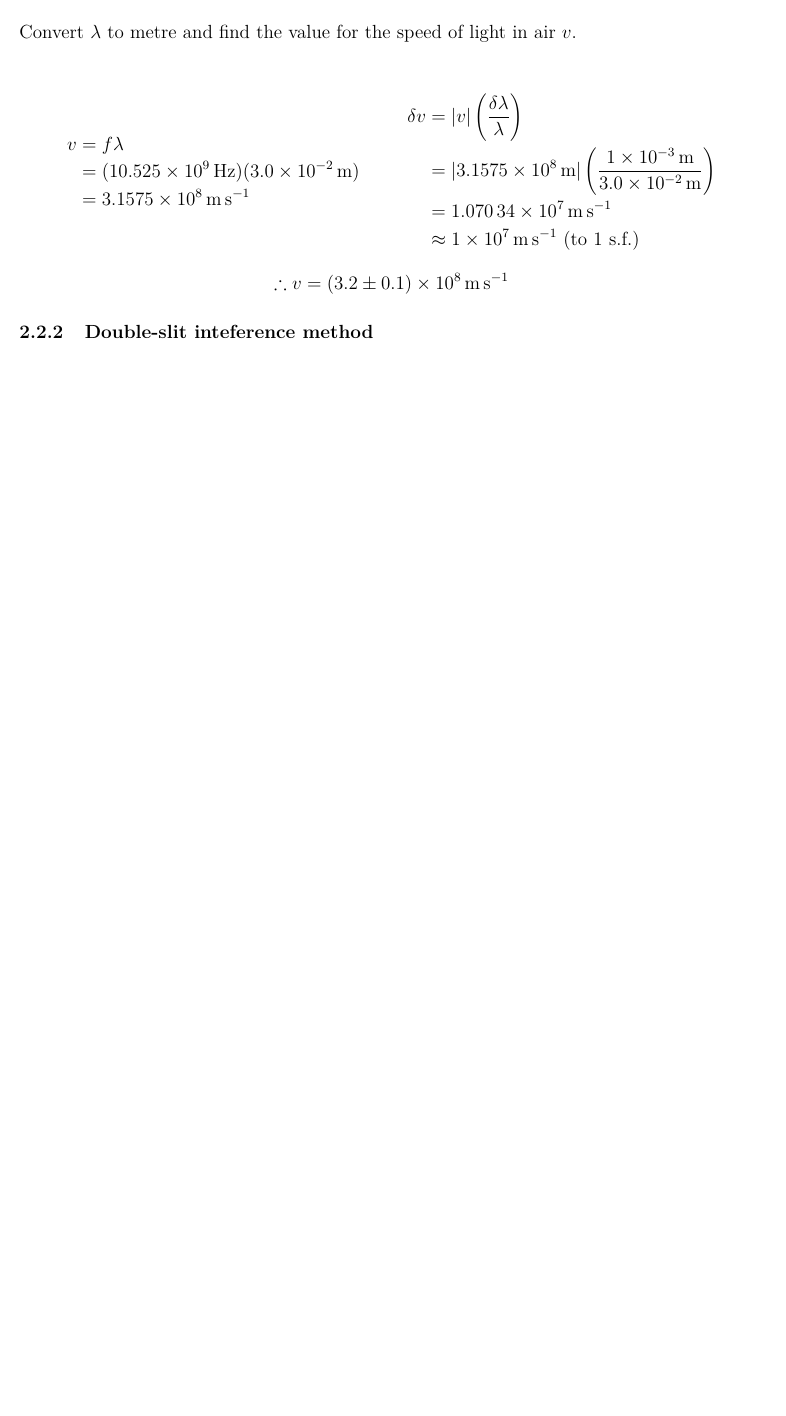
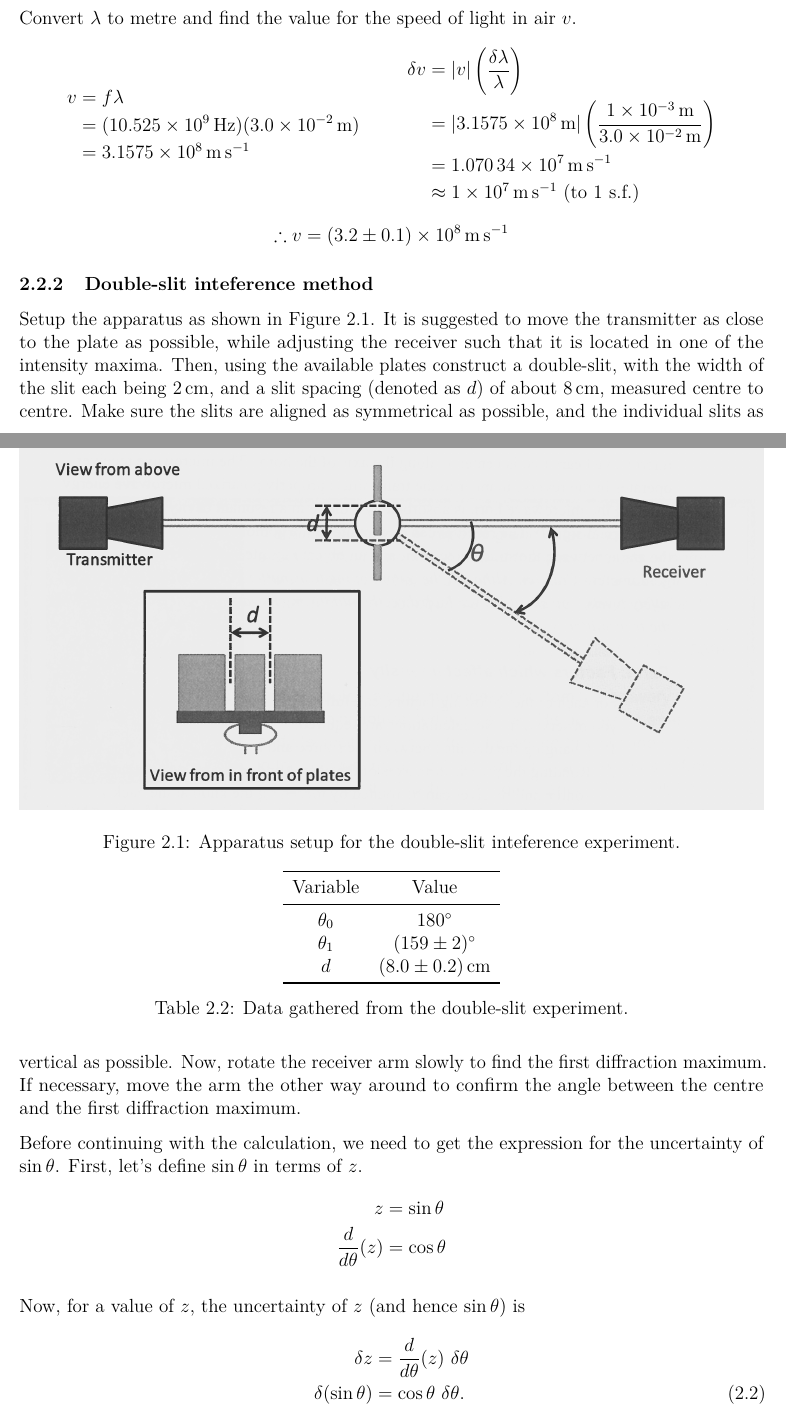
Before and after one commit to 3stantedja/physics-lab-report-9, a LaTeX document (report9.tex): part of page 3 of 3 before the commit and two parts of pages 3 and 4 of 5 after it, the two joined at a grey line, cut so that both start at the same text, the shorter picture padded with empty space. Compiled offline with pdfLaTeX.

Commit message:
Started work on Section 2.2.2

```diff
--- a/report9.tex
+++ b/report9.tex
@@ -21,6 +21,7 @@
 % \usepackage{multirow}
 
 \newcommand{\tlambda}{\(\lambda\) }
+\newcommand{\ttheta}{\(\theta\) }
 
 \sisetup{
   separate-uncertainty,
@@ -144,3 +145,36 @@ Convert \tlambda to metre and find the value for the speed of light in air \(v\)
 \[\therefore v = \SI{3.2(1)e8}{\m\per\s}\]
 
 \subsubsection{Double-slit inteference method}
+\begin{figure}
+  \centering
+  \includegraphics[width=\textwidth]{Double-slit.png}
+  \caption{Apparatus setup for the double-slit inteference experiment.}
+  \label{fig:e1}
+\end{figure}
+Setup the apparatus as shown in Figure \ref{fig:e1}. It is suggested to move the transmitter as close to the plate as possible, while adjusting the receiver such that it is located in one of the intensity maxima. Then, using the available plates construct a double-slit, with the width of the slit each being \SI{2}{\cm}, and a slit spacing (denoted as \(d\)) of about \SI{8}{\cm}, measured centre to centre. Make sure the slits are aligned as symmetrical as possible, and the individual slits as vertical as possible. Now, rotate the receiver arm slowly to find the first diffraction maximum. If necessary, move the arm the other way around to confirm the angle between the centre and the first diffraction maximum.
+
+\begin{table}[!ht]
+  \centering
+  \begin{tabular}{cS}
+    \toprule
+    {Variable} & {Value} \\ \midrule
+    \(\theta_0\) & \SI{180}{\degree} \\
+    \(\theta_1\) & \SI{159(2)}{\degree} \\
+    \(d\) & \SI{8.0(2)}{\cm} \\
+    \bottomrule
+  \end{tabular}
+  \caption{Data gathered from the double-slit experiment.}
+  \label{table:e2}
+\end{table}
+
+Before continuing with the calculation, we need to get the expression for the uncertainty of \(\sin{} \theta\). First, let's define \(\sin \theta\) in terms of \(z\).
+\begin{align*}
+  z &= \sin \theta \\
+  \frac{d}{d\theta}(z) &= \cos \theta
+\end{align*}
+
+Now, for a value of \(z\), the uncertainty of \(z\) (and hence \(\sin \theta \)) is
+\begin{align} \label{eq:e2}
+  \delta z &= \frac{d}{d \theta}(z) \  \delta \theta \notag \\
+  \delta (\sin \theta) &= \cos \theta \ \delta \theta.
+\end{align}
```
Also changed, not shown: report9.pdf, report9.tex (43 more changed lines).
